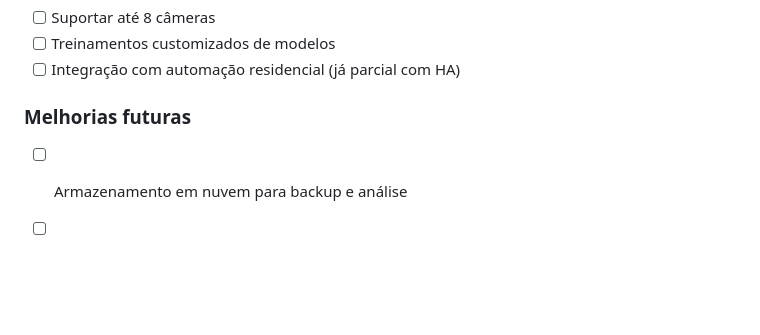
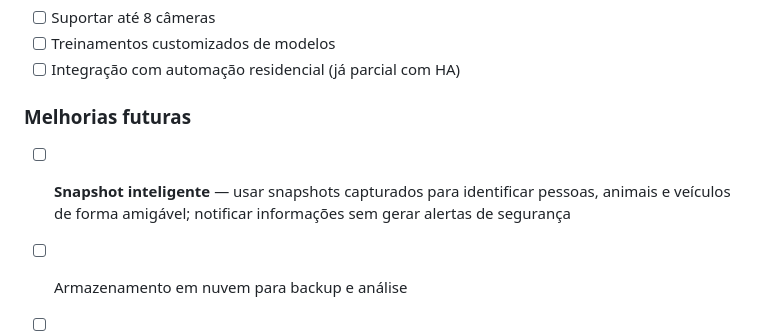
Before and after one commit to amarildolacerda/secur, a Markdown page: README.md, the part around the change. Drawn GitHub-style; blank space fills up the shorter version.

Commit message:
docs: add snapshot inteligente to roadmap (notifica info, sem alerta)

```diff
--- a/README.md
+++ b/README.md
@@ -224,6 +224,7 @@ O projeto captura vídeo de câmeras IP, realiza detecção de movimento e class
 - [ ] Integração com automação residencial (já parcial com HA)
 
 ### Melhorias futuras
+- [ ] **Snapshot inteligente** — usar snapshots capturados para identificar pessoas, animais e veículos de forma amigável; notificar informações sem gerar alertas de segurança
 - [ ] Armazenamento em nuvem para backup e análise
 - [ ] Notificações push via e-mail
 - [ ] Detecção de comportamentos e anomalias
```
